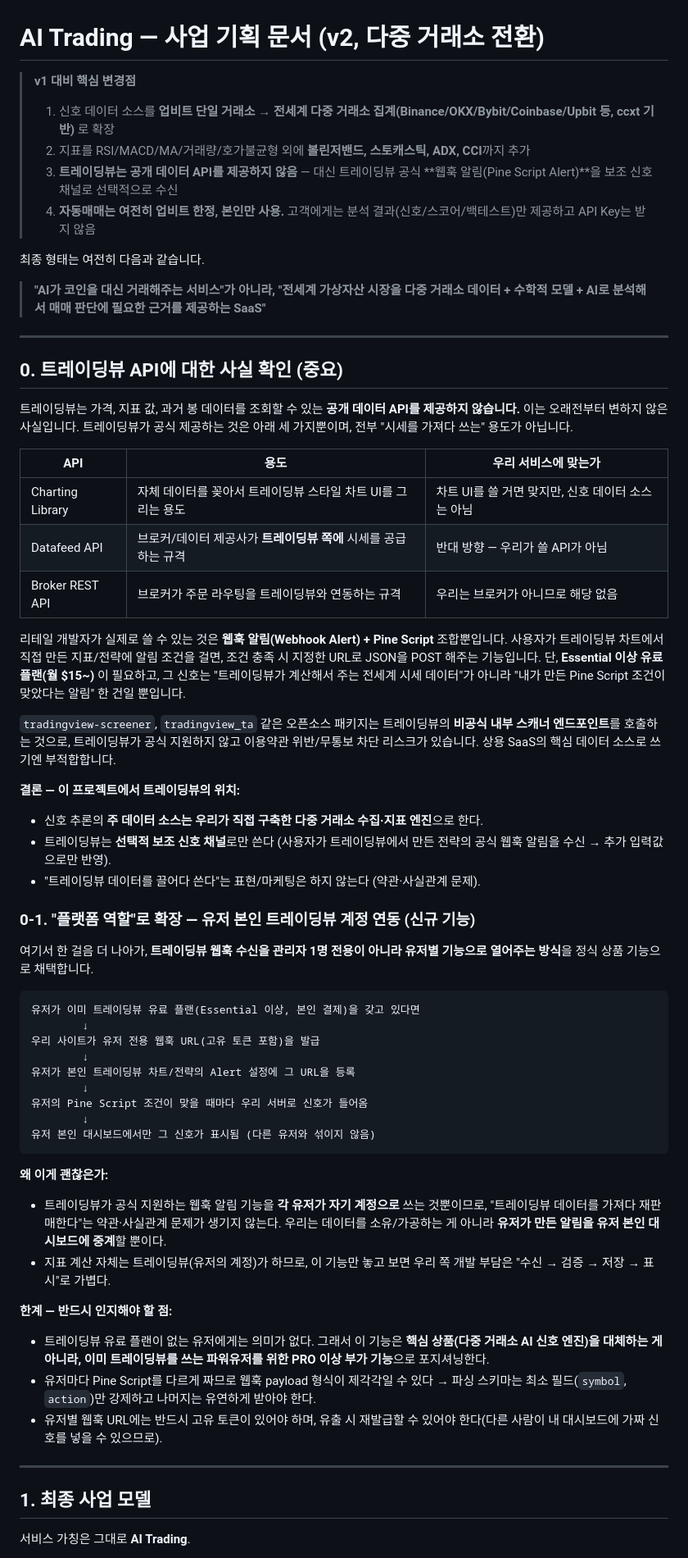
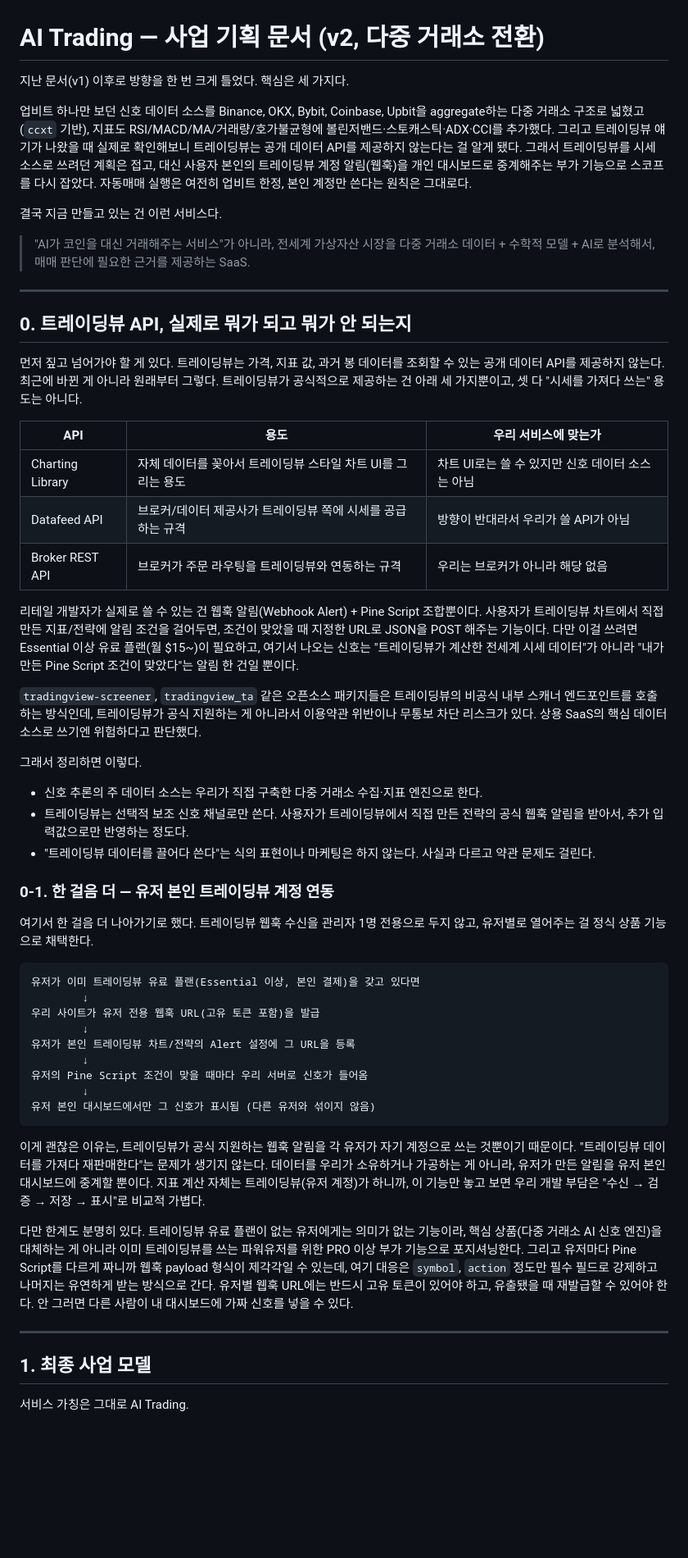
Before and after one commit to crazmonke/traders, a Markdown page: README.md, the part around one of its changes. Shown at 82% size. Rendered like a GitHub page; blank space fills up the shorter version.

````diff
--- a/README.md
+++ b/README.md
@@ -1,40 +1,39 @@
 # AI Trading — 사업 기획 문서 (v2, 다중 거래소 전환)
 
-> **v1 대비 핵심 변경점**
-> 1. 신호 데이터 소스를 **업비트 단일 거래소 → 전세계 다중 거래소 집계(Binance/OKX/Bybit/Coinbase/Upbit 등, ccxt 기반)** 로 확장
-> 2. 지표를 RSI/MACD/MA/거래량/호가불균형 외에 **볼린저밴드, 스토캐스틱, ADX, CCI**까지 추가
-> 3. **트레이딩뷰는 공개 데이터 API를 제공하지 않음** — 대신 트레이딩뷰 공식 **웹훅 알림(Pine Script Alert)**을 보조 신호 채널로 선택적으로 수신
-> 4. **자동매매는 여전히 업비트 한정, 본인만 사용.** 고객에게는 분석 결과(신호/스코어/백테스트)만 제공하고 API Key는 받지 않음
+지난 문서(v1) 이후로 방향을 한 번 크게 틀었다. 핵심은 세 가지다.
 
-최종 형태는 여전히 다음과 같습니다.
+업비트 하나만 보던 신호 데이터 소스를 Binance, OKX, Bybit, Coinbase, Upbit을 aggregate하는 다중 거래소 구조로 넓혔고(`ccxt` 기반), 지표도 RSI/MACD/MA/거래량/호가불균형에 볼린저밴드·스토캐스틱·ADX·CCI를 추가했다. 그리고 트레이딩뷰 얘기가 나왔을 때 실제로 확인해보니 트레이딩뷰는 공개 데이터 API를 제공하지 않는다는 걸 알게 됐다. 그래서 트레이딩뷰를 시세 소스로 쓰려던 계획은 접고, 대신 사용자 본인의 트레이딩뷰 계정 알림(웹훅)을 개인 대시보드로 중계해주는 부가 기능으로 스코프를 다시 잡았다. 자동매매 실행은 여전히 업비트 한정, 본인 계정만 쓴다는 원칙은 그대로다.
 
-> **"AI가 코인을 대신 거래해주는 서비스"가 아니라,
-> "전세계 가상자산 시장을 다중 거래소 데이터 + 수학적 모델 + AI로 분석해서 매매 판단에 필요한 근거를 제공하는 SaaS"**
+결국 지금 만들고 있는 건 이런 서비스다.
+
+> "AI가 코인을 대신 거래해주는 서비스"가 아니라,
+> 전세계 가상자산 시장을 다중 거래소 데이터 + 수학적 모델 + AI로 분석해서, 매매 판단에 필요한 근거를 제공하는 SaaS.
 
 ---
 
-## 0. 트레이딩뷰 API에 대한 사실 확인 (중요)
+## 0. 트레이딩뷰 API, 실제로 뭐가 되고 뭐가 안 되는지
 
-트레이딩뷰는 가격, 지표 값, 과거 봉 데이터를 조회할 수 있는 **공개 데이터 API를 제공하지 않습니다.** 이는 오래전부터 변하지 않은 사실입니다. 트레이딩뷰가 공식 제공하는 것은 아래 세 가지뿐이며, 전부 "시세를 가져다 쓰는" 용도가 아닙니다.
+먼저 짚고 넘어가야 할 게 있다. 트레이딩뷰는 가격, 지표 값, 과거 봉 데이터를 조회할 수 있는 공개 데이터 API를 제공하지 않는다. 최근에 바뀐 게 아니라 원래부터 그렇다. 트레이딩뷰가 공식적으로 제공하는 건 아래 세 가지뿐이고, 셋 다 "시세를 가져다 쓰는" 용도는 아니다.
 
 | API | 용도 | 우리 서비스에 맞는가 |
 | --- | --- | --- |
-| Charting Library | 자체 데이터를 꽂아서 트레이딩뷰 스타일 차트 UI를 그리는 용도 | 차트 UI를 쓸 거면 맞지만, 신호 데이터 소스는 아님 |
-| Datafeed API | 브로커/데이터 제공사가 **트레이딩뷰 쪽에** 시세를 공급하는 규격 | 반대 방향 — 우리가 쓸 API가 아님 |
-| Broker REST API | 브로커가 주문 라우팅을 트레이딩뷰와 연동하는 규격 | 우리는 브로커가 아니므로 해당 없음 |
+| Charting Library | 자체 데이터를 꽂아서 트레이딩뷰 스타일 차트 UI를 그리는 용도 | 차트 UI로는 쓸 수 있지만 신호 데이터 소스는 아님 |
+| Datafeed API | 브로커/데이터 제공사가 트레이딩뷰 쪽에 시세를 공급하는 규격 | 방향이 반대라서 우리가 쓸 API가 아님 |
+| Broker REST API | 브로커가 주문 라우팅을 트레이딩뷰와 연동하는 규격 | 우리는 브로커가 아니라 해당 없음 |
 
-리테일 개발자가 실제로 쓸 수 있는 것은 **웹훅 알림(Webhook Alert) + Pine Script** 조합뿐입니다. 사용자가 트레이딩뷰 차트에서 직접 만든 지표/전략에 알림 조건을 걸면, 조건 충족 시 지정한 URL로 JSON을 POST 해주는 기능입니다. 단, **Essential 이상 유료 플랜(월 $15~)** 이 필요하고, 그 신호는 "트레이딩뷰가 계산해서 주는 전세계 시세 데이터"가 아니라 "내가 만든 Pine Script 조건이 맞았다는 알림" 한 건일 뿐입니다.
+리테일 개발자가 실제로 쓸 수 있는 건 웹훅 알림(Webhook Alert) + Pine Script 조합뿐이다. 사용자가 트레이딩뷰 차트에서 직접 만든 지표/전략에 알림 조건을 걸어두면, 조건이 맞았을 때 지정한 URL로 JSON을 POST 해주는 기능이다. 다만 이걸 쓰려면 Essential 이상 유료 플랜(월 $15~)이 필요하고, 여기서 나오는 신호는 "트레이딩뷰가 계산한 전세계 시세 데이터"가 아니라 "내가 만든 Pine Script 조건이 맞았다"는 알림 한 건일 뿐이다.
 
-`tradingview-screener`, `tradingview_ta` 같은 오픈소스 패키지는 트레이딩뷰의 **비공식 내부 스캐너 엔드포인트**를 호출하는 것으로, 트레이딩뷰가 공식 지원하지 않고 이용약관 위반/무통보 차단 리스크가 있습니다. 상용 SaaS의 핵심 데이터 소스로 쓰기엔 부적합합니다.
+`tradingview-screener`, `tradingview_ta` 같은 오픈소스 패키지들은 트레이딩뷰의 비공식 내부 스캐너 엔드포인트를 호출하는 방식인데, 트레이딩뷰가 공식 지원하는 게 아니라서 이용약관 위반이나 무통보 차단 리스크가 있다. 상용 SaaS의 핵심 데이터 소스로 쓰기엔 위험하다고 판단했다.
 
-**결론 — 이 프로젝트에서 트레이딩뷰의 위치:**
-- 신호 추론의 **주 데이터 소스는 우리가 직접 구축한 다중 거래소 수집·지표 엔진**으로 한다.
-- 트레이딩뷰는 **선택적 보조 신호 채널**로만 쓴다 (사용자가 트레이딩뷰에서 만든 전략의 공식 웹훅 알림을 수신 → 추가 입력값으로만 반영).
-- "트레이딩뷰 데이터를 끌어다 쓴다"는 표현/마케팅은 하지 않는다 (약관·사실관계 문제).
+그래서 정리하면 이렇다.
 
-### 0-1. "플랫폼 역할"로 확장 — 유저 본인 트레이딩뷰 계정 연동 (신규 기능)
+- 신호 추론의 주 데이터 소스는 우리가 직접 구축한 다중 거래소 수집·지표 엔진으로 한다.
+- 트레이딩뷰는 선택적 보조 신호 채널로만 쓴다. 사용자가 트레이딩뷰에서 직접 만든 전략의 공식 웹훅 알림을 받아서, 추가 입력값으로만 반영하는 정도다.
+- "트레이딩뷰 데이터를 끌어다 쓴다"는 식의 표현이나 마케팅은 하지 않는다. 사실과 다르고 약관 문제도 걸린다.
 
-여기서 한 걸음 더 나아가, **트레이딩뷰 웹훅 수신을 관리자 1명 전용이 아니라 유저별 기능으로 열어주는 방식**을 정식 상품 기능으로 채택합니다.
+### 0-1. 한 걸음 더 — 유저 본인 트레이딩뷰 계정 연동
+
+여기서 한 걸음 더 나아가기로 했다. 트레이딩뷰 웹훅 수신을 관리자 1명 전용으로 두지 않고, 유저별로 열어주는 걸 정식 상품 기능으로 채택한다.
 
 ```
 유저가 이미 트레이딩뷰 유료 플랜(Essential 이상, 본인 결제)을 갖고 있다면
@@ -48,18 +47,13 @@
 유저 본인 대시보드에서만 그 신호가 표시됨 (다른 유저와 섞이지 않음)
 ```
 
-**왜 이게 괜찮은가:**
-- 트레이딩뷰가 공식 지원하는 웹훅 알림 기능을 **각 유저가 자기 계정으로** 쓰는 것뿐이므로, "트레이딩뷰 데이터를 가져다 재판매한다"는 약관·사실관계 문제가 생기지 않는다. 우리는 데이터를 소유/가공하는 게 아니라 **유저가 만든 알림을 유저 본인 대시보드에 중계**할 뿐이다.
-- 지표 계산 자체는 트레이딩뷰(유저의 계정)가 하므로, 이 기능만 놓고 보면 우리 쪽 개발 부담은 "수신 → 검증 → 저장 → 표시"로 가볍다.
+이게 괜찮은 이유는, 트레이딩뷰가 공식 지원하는 웹훅 알림을 각 유저가 자기 계정으로 쓰는 것뿐이기 때문이다. "트레이딩뷰 데이터를 가져다 재판매한다"는 문제가 생기지 않는다. 데이터를 우리가 소유하거나 가공하는 게 아니라, 유저가 만든 알림을 유저 본인 대시보드에 중계할 뿐이다. 지표 계산 자체는 트레이딩뷰(유저 계정)가 하니까, 이 기능만 놓고 보면 우리 개발 부담은 "수신 → 검증 → 저장 → 표시"로 비교적 가볍다.
 
-**한계 — 반드시 인지해야 할 점:**
-- 트레이딩뷰 유료 플랜이 없는 유저에게는 의미가 없다. 그래서 이 기능은 **핵심 상품(다중 거래소 AI 신호 엔진)을 대체하는 게 아니라, 이미 트레이딩뷰를 쓰는 파워유저를 위한 PRO 이상 부가 기능**으로 포지셔닝한다.
-- 유저마다 Pine Script를 다르게 짜므로 웹훅 payload 형식이 제각각일 수 있다 → 파싱 스키마는 최소 필드(`symbol`, `action`)만 강제하고 나머지는 유연하게 받아야 한다.
-- 유저별 웹훅 URL에는 반드시 고유 토큰이 있어야 하며, 유출 시 재발급할 수 있어야 한다(다른 사람이 내 대시보드에 가짜 신호를 넣을 수 있으므로).
+다만 한계도 분명히 있다. 트레이딩뷰 유료 플랜이 없는 유저에게는 의미가 없는 기능이라, 핵심 상품(다중 거래소 AI 신호 엔진)을 대체하는 게 아니라 이미 트레이딩뷰를 쓰는 파워유저를 위한 PRO 이상 부가 기능으로 포지셔닝한다. 그리고 유저마다 Pine Script를 다르게 짜니까 웹훅 payload 형식이 제각각일 수 있는데, 여기 대응은 `symbol`, `action` 정도만 필수 필드로 강제하고 나머지는 유연하게 받는 방식으로 간다. 유저별 웹훅 URL에는 반드시 고유 토큰이 있어야 하고, 유출됐을 때 재발급할 수 있어야 한다. 안 그러면 다른 사람이 내 대시보드에 가짜 신호를 넣을 수 있다.
 
 ---
 
 ## 1. 최종 사업 모델
 
-서비스 가칭은 그대로 **AI Trading**.
+서비스 가칭은 그대로 AI Trading.
 
````
Also changed, not shown: other parts of README.md (+63 -78 lines).
